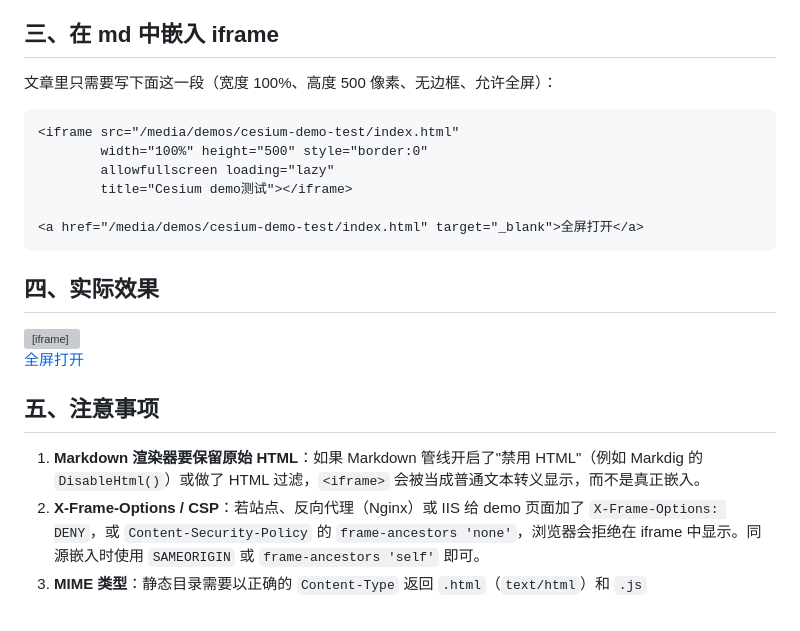
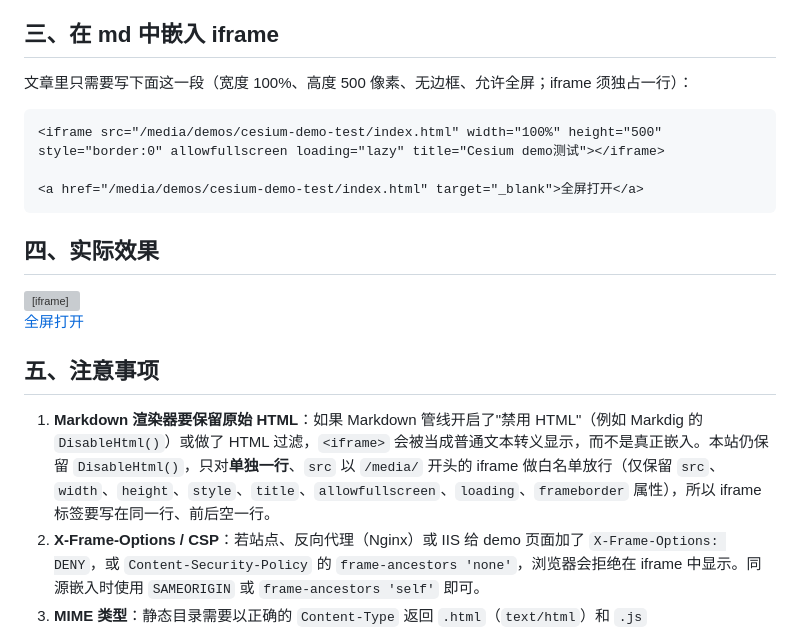
Before and after one commit to blitheli/Astrox.Blog, a Markdown page: Docs/Cesium-demo测试/Cesium demo测试.md, the part around the change. Drawn GitHub-style; grey boxes are pictures that could not be loaded.

Commit message:
《Cesium demo测试》：iframe 示例改为单行并说明本站白名单规则

````diff
--- a/Docs/Cesium-demo测试/Cesium demo测试.md
+++ b/Docs/Cesium-demo测试/Cesium demo测试.md
@@ -73,13 +73,10 @@ demo 使用国内访问较快的 npmmirror CDN 加载固定版本的 Cesium（`c
 
 ## 三、在 md 中嵌入 iframe
 
-文章里只需要写下面这一段（宽度 100%、高度 500 像素、无边框、允许全屏）：
+文章里只需要写下面这一段（宽度 100%、高度 500 像素、无边框、允许全屏；iframe 须独占一行）：
 
 ```html
-<iframe src="/media/demos/cesium-demo-test/index.html"
-        width="100%" height="500" style="border:0"
-        allowfullscreen loading="lazy"
-        title="Cesium demo测试"></iframe>
+<iframe src="/media/demos/cesium-demo-test/index.html" width="100%" height="500" style="border:0" allowfullscreen loading="lazy" title="Cesium demo测试"></iframe>
 
 <a href="/media/demos/cesium-demo-test/index.html" target="_blank">全屏打开</a>
 ```
@@ -92,7 +89,7 @@ demo 使用国内访问较快的 npmmirror CDN 加载固定版本的 Cesium（`c
 
 ## 五、注意事项
 
-1. **Markdown 渲染器要保留原始 HTML**：如果 Markdown 管线开启了"禁用 HTML"（例如 Markdig 的 `DisableHtml()`）或做了 HTML 过滤，`<iframe>` 会被当成普通文本转义显示，而不是真正嵌入。
+1. **Markdown 渲染器要保留原始 HTML**：如果 Markdown 管线开启了"禁用 HTML"（例如 Markdig 的 `DisableHtml()`）或做了 HTML 过滤，`<iframe>` 会被当成普通文本转义显示，而不是真正嵌入。本站仍保留 `DisableHtml()`，只对**单独一行**、`src` 以 `/media/` 开头的 iframe 做白名单放行（仅保留 `src`、`width`、`height`、`style`、`title`、`allowfullscreen`、`loading`、`frameborder` 属性），所以 iframe 标签要写在同一行、前后空一行。
 2. **X-Frame-Options / CSP**：若站点、反向代理（Nginx）或 IIS 给 demo 页面加了 `X-Frame-Options: DENY`，或 `Content-Security-Policy` 的 `frame-ancestors 'none'`，浏览器会拒绝在 iframe 中显示。同源嵌入时使用 `SAMEORIGIN` 或 `frame-ancestors 'self'` 即可。
 3. **MIME 类型**：静态目录需要以正确的 `Content-Type` 返回 `.html`（`text/html`）和 `.js`（`text/javascript`），否则浏览器不会执行或会直接下载文件。
 4. **CDN 与底图可访问性**：国内访问建议选 npmmirror 等国内 CDN，并固定版本号；底图瓦片服务需要返回 CORS 头（`Access-Control-Allow-Origin`），否则 WebGL 无法把瓦片当作纹理使用。OpenStreetMap 官方瓦片在国内访问不稳定。
````
